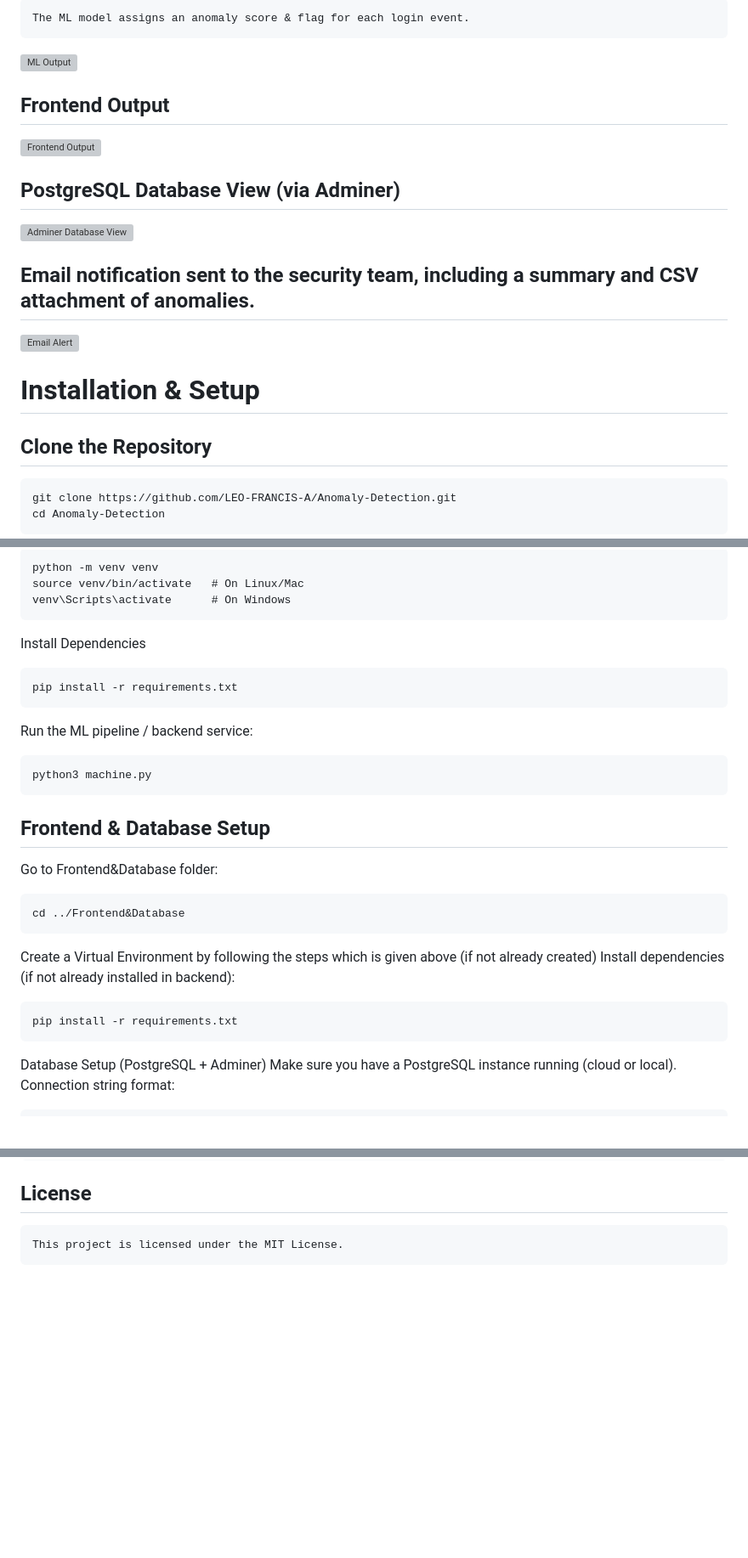
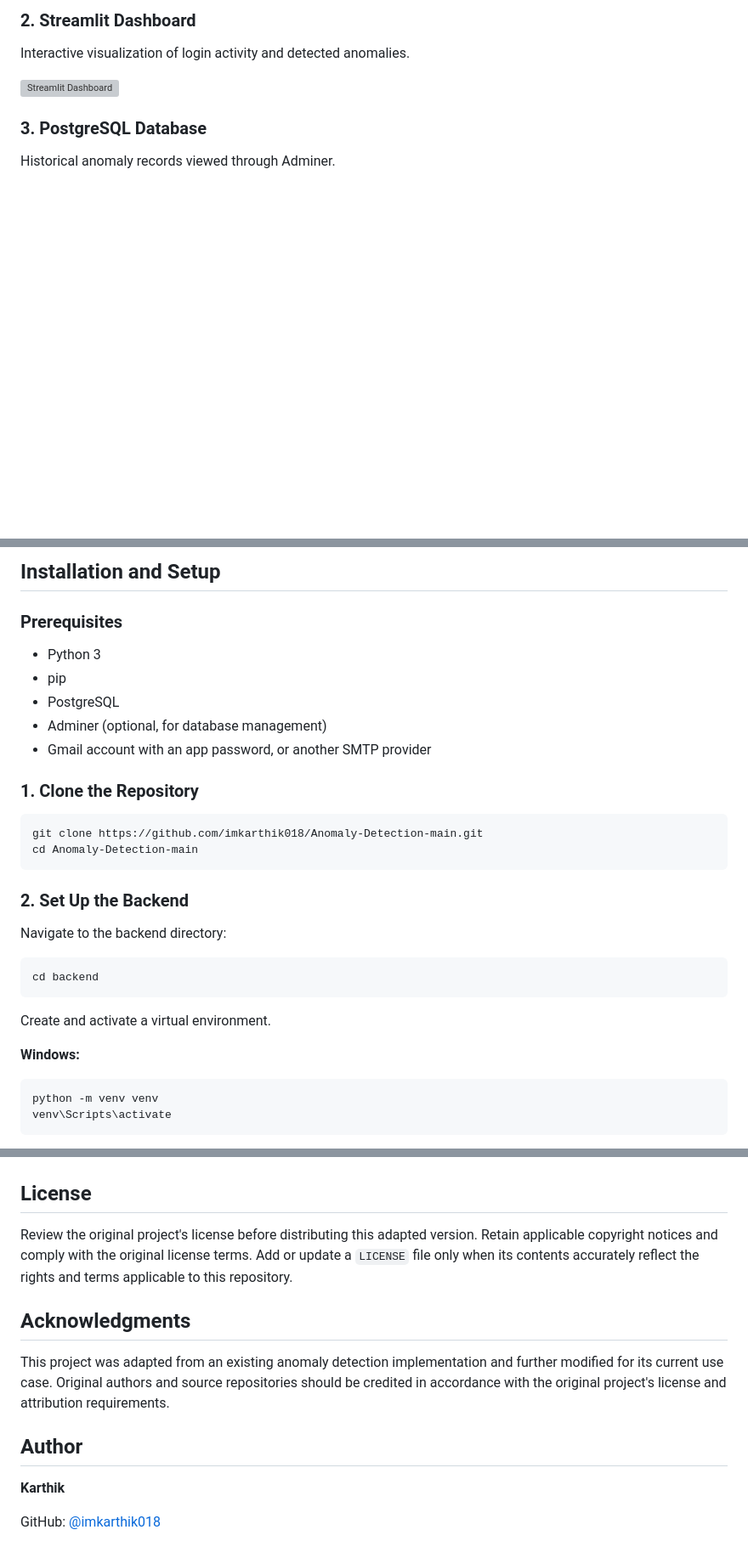
Before and after one commit to imkarthik018/Anomaly-Detection-System, a Markdown page: README.md, 3 parts joined by grey strips. Shown at 85% size. GitHub-like rendering; blank space fills up the shorter version; grey boxes are pictures that could not be loaded.

````diff
--- a/README.md
+++ b/README.md
@@ -45,18 +50,11 @@ Detected Anomalies are:
 
-    The ML model assigns an anomaly score & flag for each login event.
-![ML Output](https://github.com/LEO-FRANCIS-A/Anomaly-Detection/blob/main/Screenshots/anomaly_ml.png?raw=true)
+### 2. Streamlit Dashboard
 
-## Frontend Output
-![Frontend Output](https://github.com/LEO-FRANCIS-A/Anomaly-Detection/blob/main/Screenshots/Anomaly%20Frontend.png?raw=true)
+Interactive visualization of login activity and detected anomalies.
 
-## PostgreSQL Database View (via Adminer)
-![Adminer Database View](https://github.com/LEO-FRANCIS-A/Anomaly-Detection/blob/main/Screenshots/Anomaly%20Adminer.png?raw=true)
+![Streamlit Dashboard](https://github.com/imkarthik018/Anomaly-Detection-main/blob/main/Screenshots/Anomaly%20Frontend.png?raw=true)
 
-## Email notification sent to the security team, including a summary and CSV attachment of anomalies.
-![Email Alert](https://github.com/LEO-FRANCIS-A/Anomaly-Detection/blob/main/Screenshots/email_alert.png?raw=true)
+### 3. PostgreSQL Database
 
-# Installation & Setup
-## Clone the Repository
-    git clone https://github.com/LEO-FRANCIS-A/Anomaly-Detection.git
-    cd Anomaly-Detection
+Historical anomaly records viewed through Adminer.
 
@@ -70,28 +68,35 @@ Create a Virtual Environment
 
-    python -m venv venv
-    source venv/bin/activate   # On Linux/Mac
-    venv\Scripts\activate      # On Windows
+## Installation and Setup
 
-Install Dependencies
+### Prerequisites
 
-    pip install -r requirements.txt
+- Python 3
+- pip
+- PostgreSQL
+- Adminer (optional, for database management)
+- Gmail account with an app password, or another SMTP provider
 
-Run the ML pipeline / backend service:
+### 1. Clone the Repository
 
-    python3 machine.py
+```bash
+git clone https://github.com/imkarthik018/Anomaly-Detection-main.git
+cd Anomaly-Detection-main
+```
 
-## Frontend & Database Setup
+### 2. Set Up the Backend
 
-Go to Frontend&Database folder:
+Navigate to the backend directory:
 
-    cd ../Frontend&Database
+```bash
+cd backend
+```
 
-Create a Virtual Environment by following the steps which is given above (if not already created)
-Install dependencies (if not already installed in backend):
+Create and activate a virtual environment.
 
-    pip install -r requirements.txt
+**Windows:**
 
-Database Setup (PostgreSQL + Adminer)
-Make sure you have a PostgreSQL instance running (cloud or local).
-Connection string format:
+```bash
+python -m venv venv
+venv\Scripts\activate
+```
 
@@ -118,4 +182,14 @@ Run Streamlit app
 
 ## License
 
-    This project is licensed under the MIT License.
+Review the original project's license before distributing this adapted version. Retain applicable copyright notices and comply with the original license terms. Add or update a `LICENSE` file only when its contents accurately reflect the rights and terms applicable to this repository.
+
+## Acknowledgments
+
+This project was adapted from an existing anomaly detection implementation and further modified for its current use case. Original authors and source repositories should be credited in accordance with the original project's license and attribution requirements.
+
+## Author
+
+**Karthik**
+
+GitHub: [@imkarthik018](https://github.com/imkarthik018)
````
Also changed, not shown: other parts of README.md (+113 -49 lines).
